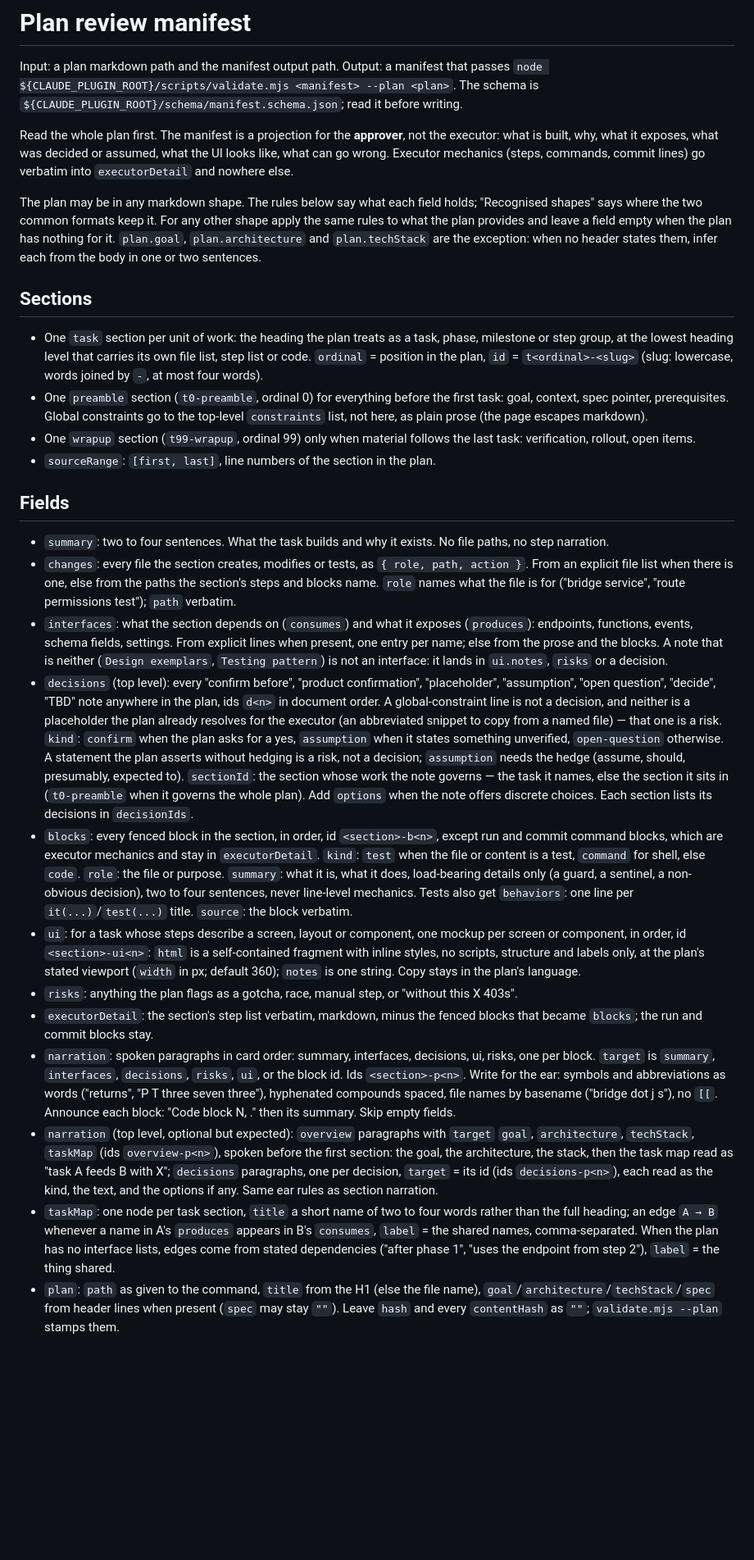
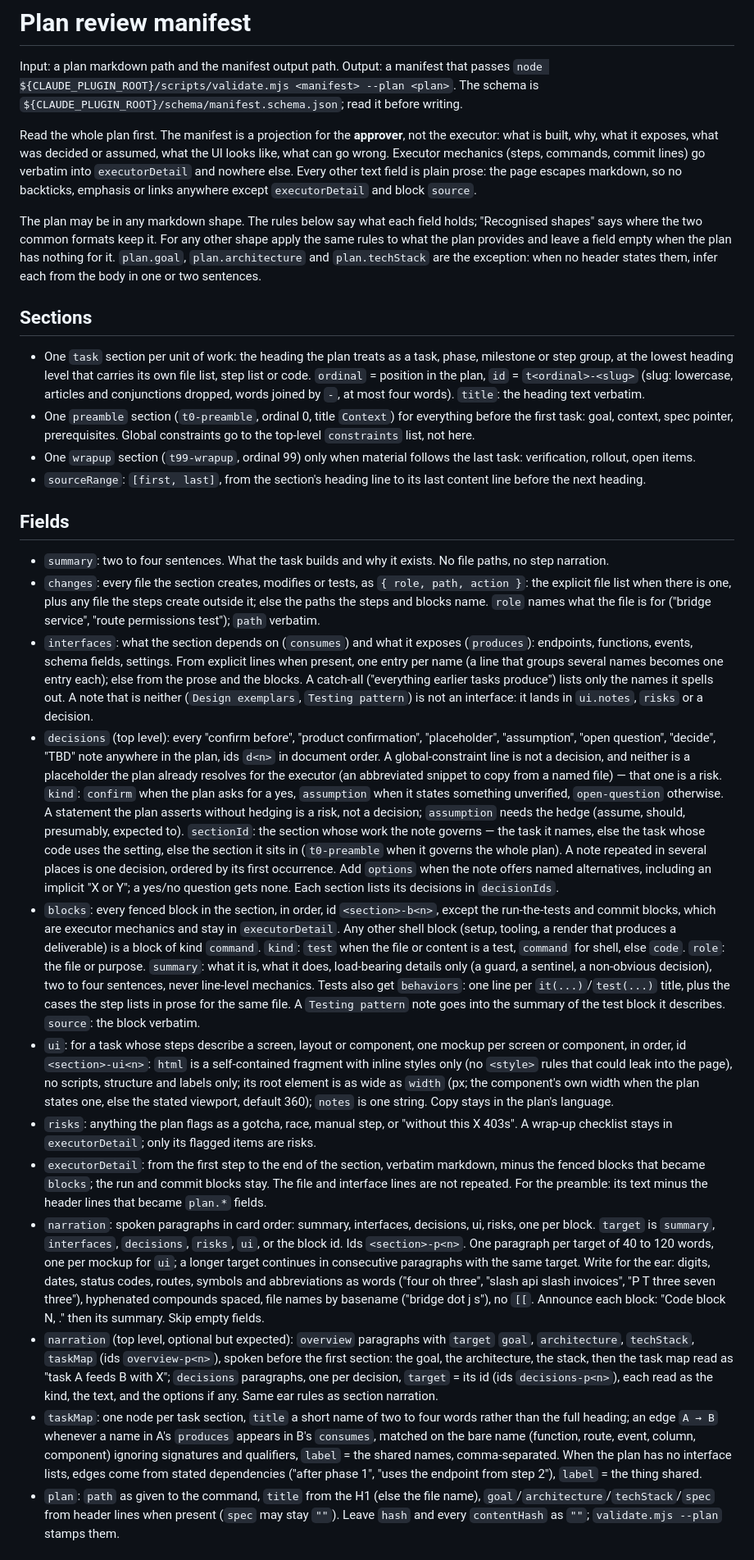
Before and after one commit to primestack-labs/plan-review, a Markdown page: skills/plan-review-manifest/SKILL.md, the part around the change. Shown at 82% size. GitHub-like rendering; blank space fills up the shorter version.

```diff
--- a/skills/plan-review-manifest/SKILL.md
+++ b/skills/plan-review-manifest/SKILL.md
@@ -7,30 +7,30 @@ description: Fill or refresh the plan-review manifest (the reviewer's projection
 
 Input: a plan markdown path and the manifest output path. Output: a manifest that passes `node ${CLAUDE_PLUGIN_ROOT}/scripts/validate.mjs <manifest> --plan <plan>`. The schema is `${CLAUDE_PLUGIN_ROOT}/schema/manifest.schema.json`; read it before writing.
 
-Read the whole plan first. The manifest is a projection for the **approver**, not the executor: what is built, why, what it exposes, what was decided or assumed, what the UI looks like, what can go wrong. Executor mechanics (steps, commands, commit lines) go verbatim into `executorDetail` and nowhere else.
+Read the whole plan first. The manifest is a projection for the **approver**, not the executor: what is built, why, what it exposes, what was decided or assumed, what the UI looks like, what can go wrong. Executor mechanics (steps, commands, commit lines) go verbatim into `executorDetail` and nowhere else. Every other text field is plain prose: the page escapes markdown, so no backticks, emphasis or links anywhere except `executorDetail` and block `source`.
 
 The plan may be in any markdown shape. The rules below say what each field holds; "Recognised shapes" says where the two common formats keep it. For any other shape apply the same rules to what the plan provides and leave a field empty when the plan has nothing for it. `plan.goal`, `plan.architecture` and `plan.techStack` are the exception: when no header states them, infer each from the body in one or two sentences.
 
 ## Sections
 
-- One `task` section per unit of work: the heading the plan treats as a task, phase, milestone or step group, at the lowest heading level that carries its own file list, step list or code. `ordinal` = position in the plan, `id` = `t<ordinal>-<slug>` (slug: lowercase, words joined by `-`, at most four words).
-- One `preamble` section (`t0-preamble`, ordinal 0) for everything before the first task: goal, context, spec pointer, prerequisites. Global constraints go to the top-level `constraints` list, not here, as plain prose (the page escapes markdown).
+- One `task` section per unit of work: the heading the plan treats as a task, phase, milestone or step group, at the lowest heading level that carries its own file list, step list or code. `ordinal` = position in the plan, `id` = `t<ordinal>-<slug>` (slug: lowercase, articles and conjunctions dropped, words joined by `-`, at most four words). `title`: the heading text verbatim.
+- One `preamble` section (`t0-preamble`, ordinal 0, title `Context`) for everything before the first task: goal, context, spec pointer, prerequisites. Global constraints go to the top-level `constraints` list, not here.
 - One `wrapup` section (`t99-wrapup`, ordinal 99) only when material follows the last task: verification, rollout, open items.
-- `sourceRange`: `[first, last]`, line numbers of the section in the plan.
+- `sourceRange`: `[first, last]`, from the section's heading line to its last content line before the next heading.
 
 ## Fields
 
 - `summary`: two to four sentences. What the task builds and why it exists. No file paths, no step narration.
-- `changes`: every file the section creates, modifies or tests, as `{ role, path, action }`. From an explicit file list when there is one, else from the paths the section's steps and blocks name. `role` names what the file is for ("bridge service", "route permissions test"); `path` verbatim.
-- `interfaces`: what the section depends on (`consumes`) and what it exposes (`produces`): endpoints, functions, events, schema fields, settings. From explicit lines when present, one entry per name; else from the prose and the blocks. A note that is neither (`Design exemplars`, `Testing pattern`) is not an interface: it lands in `ui.notes`, `risks` or a decision.
-- `decisions` (top level): every "confirm before", "product confirmation", "placeholder", "assumption", "open question", "decide", "TBD" note anywhere in the plan, ids `d<n>` in document order. A global-constraint line is not a decision, and neither is a placeholder the plan already resolves for the executor (an abbreviated snippet to copy from a named file) — that one is a risk. `kind`: `confirm` when the plan asks for a yes, `assumption` when it states something unverified, `open-question` otherwise. A statement the plan asserts without hedging is a risk, not a decision; `assumption` needs the hedge (assume, should, presumably, expected to). `sectionId`: the section whose work the note governs — the task it names, else the section it sits in (`t0-preamble` when it governs the whole plan). Add `options` when the note offers discrete choices. Each section lists its decisions in `decisionIds`.
-- `blocks`: every fenced block in the section, in order, id `<section>-b<n>`, except run and commit command blocks, which are executor mechanics and stay in `executorDetail`. `kind`: `test` when the file or content is a test, `command` for shell, else `code`. `role`: the file or purpose. `summary`: what it is, what it does, load-bearing details only (a guard, a sentinel, a non-obvious decision), two to four sentences, never line-level mechanics. Tests also get `behaviors`: one line per `it(...)`/`test(...)` title. `source`: the block verbatim.
-- `ui`: for a task whose steps describe a screen, layout or component, one mockup per screen or component, in order, id `<section>-ui<n>`: `html` is a self-contained fragment with inline styles, no scripts, structure and labels only, at the plan's stated viewport (`width` in px; default 360); `notes` is one string. Copy stays in the plan's language.
-- `risks`: anything the plan flags as a gotcha, race, manual step, or "without this X 403s".
-- `executorDetail`: the section's step list verbatim, markdown, minus the fenced blocks that became `blocks`; the run and commit blocks stay.
-- `narration`: spoken paragraphs in card order: summary, interfaces, decisions, ui, risks, one per block. `target` is `summary`, `interfaces`, `decisions`, `risks`, `ui`, or the block id. Ids `<section>-p<n>`. Write for the ear: symbols and abbreviations as words ("returns", "P T three seven three"), hyphenated compounds spaced, file names by basename ("bridge dot j s"), no `[[`. Announce each block: "Code block N, <role>." then its summary. Skip empty fields.
+- `changes`: every file the section creates, modifies or tests, as `{ role, path, action }`: the explicit file list when there is one, plus any file the steps create outside it; else the paths the steps and blocks name. `role` names what the file is for ("bridge service", "route permissions test"); `path` verbatim.
+- `interfaces`: what the section depends on (`consumes`) and what it exposes (`produces`): endpoints, functions, events, schema fields, settings. From explicit lines when present, one entry per name (a line that groups several names becomes one entry each); else from the prose and the blocks. A catch-all ("everything earlier tasks produce") lists only the names it spells out. A note that is neither (`Design exemplars`, `Testing pattern`) is not an interface: it lands in `ui.notes`, `risks` or a decision.
+- `decisions` (top level): every "confirm before", "product confirmation", "placeholder", "assumption", "open question", "decide", "TBD" note anywhere in the plan, ids `d<n>` in document order. A global-constraint line is not a decision, and neither is a placeholder the plan already resolves for the executor (an abbreviated snippet to copy from a named file) — that one is a risk. `kind`: `confirm` when the plan asks for a yes, `assumption` when it states something unverified, `open-question` otherwise. A statement the plan asserts without hedging is a risk, not a decision; `assumption` needs the hedge (assume, should, presumably, expected to). `sectionId`: the section whose work the note governs — the task it names, else the task whose code uses the setting, else the section it sits in (`t0-preamble` when it governs the whole plan). A note repeated in several places is one decision, ordered by its first occurrence. Add `options` when the note offers named alternatives, including an implicit "X or Y"; a yes/no question gets none. Each section lists its decisions in `decisionIds`.
+- `blocks`: every fenced block in the section, in order, id `<section>-b<n>`, except the run-the-tests and commit blocks, which are executor mechanics and stay in `executorDetail`. Any other shell block (setup, tooling, a render that produces a deliverable) is a block of kind `command`. `kind`: `test` when the file or content is a test, `command` for shell, else `code`. `role`: the file or purpose. `summary`: what it is, what it does, load-bearing details only (a guard, a sentinel, a non-obvious decision), two to four sentences, never line-level mechanics. Tests also get `behaviors`: one line per `it(...)`/`test(...)` title, plus the cases the step lists in prose for the same file. A `Testing pattern` note goes into the summary of the test block it describes. `source`: the block verbatim.
+- `ui`: for a task whose steps describe a screen, layout or component, one mockup per screen or component, in order, id `<section>-ui<n>`: `html` is a self-contained fragment with inline styles only (no `<style>` rules that could leak into the page), no scripts, structure and labels only; its root element is as wide as `width` (px; the component's own width when the plan states one, else the stated viewport, default 360); `notes` is one string. Copy stays in the plan's language.
+- `risks`: anything the plan flags as a gotcha, race, manual step, or "without this X 403s". A wrap-up checklist stays in `executorDetail`; only its flagged items are risks.
+- `executorDetail`: from the first step to the end of the section, verbatim markdown, minus the fenced blocks that became `blocks`; the run and commit blocks stay. The file and interface lines are not repeated. For the preamble: its text minus the header lines that became `plan.*` fields.
+- `narration`: spoken paragraphs in card order: summary, interfaces, decisions, ui, risks, one per block. `target` is `summary`, `interfaces`, `decisions`, `risks`, `ui`, or the block id. Ids `<section>-p<n>`. One paragraph per target of 40 to 120 words, one per mockup for `ui`; a longer target continues in consecutive paragraphs with the same target. Write for the ear: digits, dates, status codes, routes, symbols and abbreviations as words ("four oh three", "slash api slash invoices", "P T three seven three"), hyphenated compounds spaced, file names by basename ("bridge dot j s"), no `[[`. Announce each block: "Code block N, <role>." then its summary. Skip empty fields.
 - `narration` (top level, optional but expected): `overview` paragraphs with `target` `goal`, `architecture`, `techStack`, `taskMap` (ids `overview-p<n>`), spoken before the first section: the goal, the architecture, the stack, then the task map read as "task A feeds B with X"; `decisions` paragraphs, one per decision, `target` = its id (ids `decisions-p<n>`), each read as the kind, the text, and the options if any. Same ear rules as section narration.
-- `taskMap`: one node per task section, `title` a short name of two to four words rather than the full heading; an edge `A → B` whenever a name in A's `produces` appears in B's `consumes`, `label` = the shared names, comma-separated. When the plan has no interface lists, edges come from stated dependencies ("after phase 1", "uses the endpoint from step 2"), `label` = the thing shared.
+- `taskMap`: one node per task section, `title` a short name of two to four words rather than the full heading; an edge `A → B` whenever a name in A's `produces` appears in B's `consumes`, matched on the bare name (function, route, event, column, component) ignoring signatures and qualifiers, `label` = the shared names, comma-separated. When the plan has no interface lists, edges come from stated dependencies ("after phase 1", "uses the endpoint from step 2"), `label` = the thing shared.
 - `plan`: `path` as given to the command, `title` from the H1 (else the file name), `goal`/`architecture`/`techStack`/`spec` from header lines when present (`spec` may stay `""`). Leave `hash` and every `contentHash` as `""`; `validate.mjs --plan` stamps them.
 
 ## Recognised shapes
```
Also changed, not shown: README.md (+2 -2 lines), samples/2026-10-08-ledgerline-recurring-billing.md (added, +480 -0 lines).
